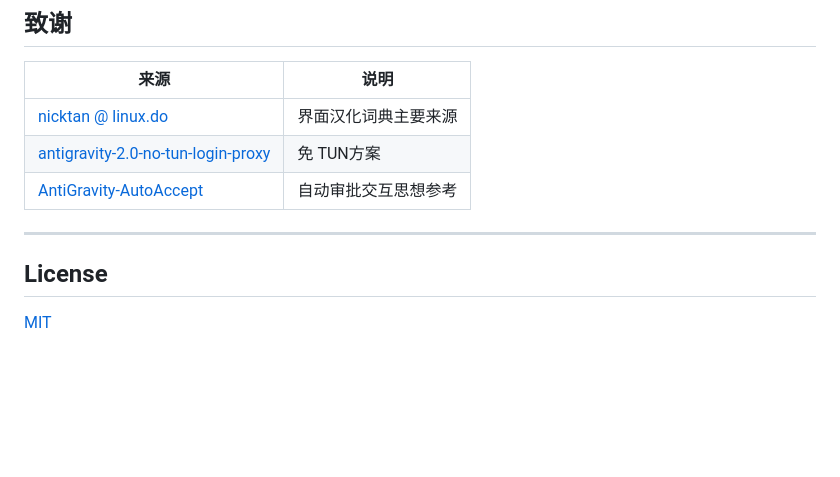
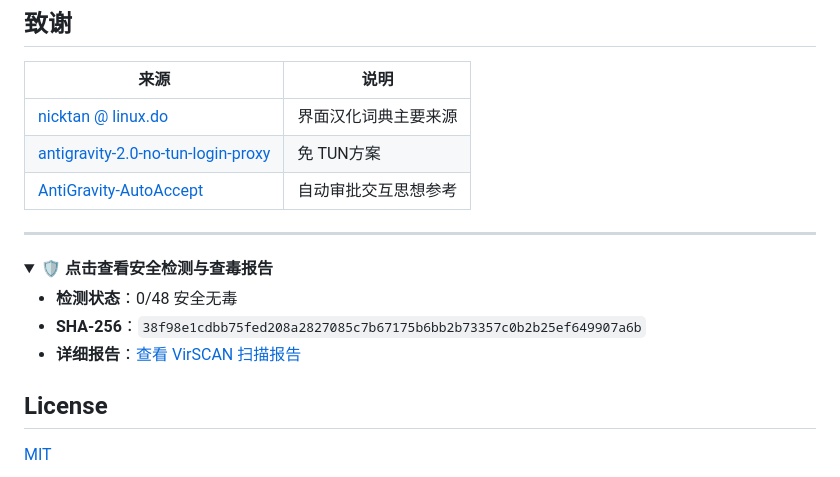
Before and after one commit to 2908746449/EasyAntigravity, a Markdown page: README.md, the part around the change. Rendered like a GitHub page; folded sections open; blank space fills up the shorter version.

Commit message:
update virus scan
Added security detection and virus report section to README.

```diff
--- a/README.md
+++ b/README.md
@@ -119,6 +119,15 @@ Get-FileHash .\EasyAntigravity.exe -Algorithm SHA256
 
 ---
 
+<details>
+<summary>🛡️ <b>点击查看安全检测与查毒报告</b></summary>
+
+- **检测状态**：0/48 安全无毒
+- **SHA-256**：`38f98e1cdbb75fed208a2827085c7b67175b6bb2b73357c0b2b25ef649907a6b`
+- **详细报告**：[查看 VirSCAN 扫描报告](https://www.virscan.org/report/38f98e1cdbb75fed208a2827085c7b67175b6bb2b73357c0b2b25ef649907a6b)
+
+</details>
+
 ## License
 
 [MIT](./LICENSE)
```
